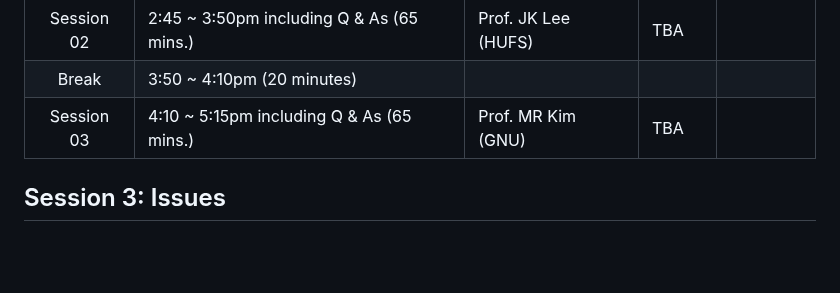
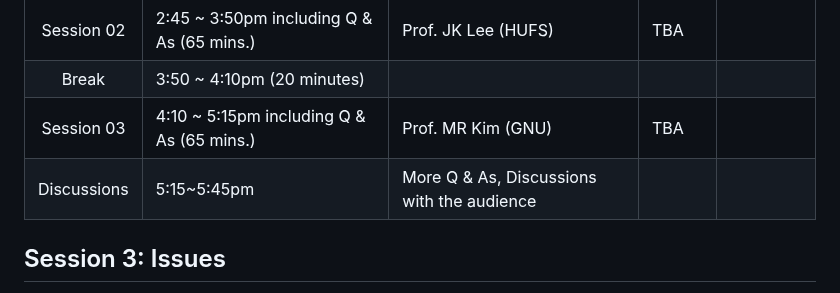
Before and after one commit to MK316/workshops, a Markdown page: 20230512_GNU/README.md, the part around the change. GitHub-like rendering; blank space fills up the shorter version.

```diff
--- a/20230512_GNU/README.md
+++ b/20230512_GNU/README.md
@@ -21,6 +21,7 @@
 |Session 02 |2:45 ~ 3:50pm including Q & As (65 mins.)| Prof. JK Lee (HUFS) | TBA ||
 |Break| 3:50 ~ 4:10pm (20 minutes) | |||
 |Session 03 |4:10 ~ 5:15pm including Q & As (65 mins.)| Prof. MR Kim (GNU) | TBA ||
+| Discussions| 5:15~5:45pm | More Q & As, Discussions with the audience | ||
 
 ## Session 3: Issues
 
```
